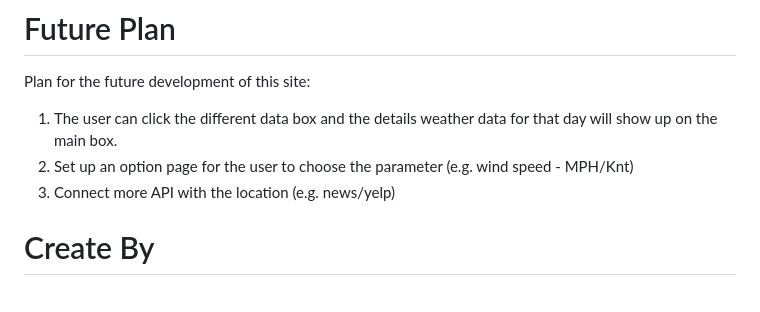
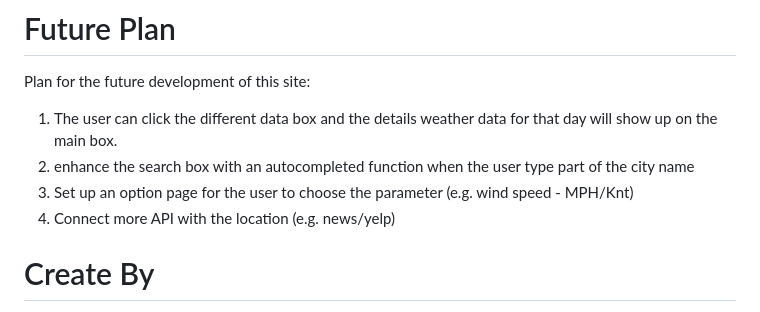
Before and after one commit to rickyfuk/uwbootscamphomework6, a Markdown page: README.md, the part around one of its changes. Rendered like a GitHub page.

```diff
--- a/README.md
+++ b/README.md
@@ -234,8 +226,9 @@ Project status: finished
 Plan for the future development of this site:
 
 1. The user can click the different data box and the details weather data for that day will show up on the main box.
-2. Set up an option page for the user to choose the parameter (e.g. wind speed - MPH/Knt)
-3. Connect more API with the location (e.g. news/yelp)
+2. enhance the search box with an autocompleted function when the user type part of the city name
+3. Set up an option page for the user to choose the parameter (e.g. wind speed - MPH/Knt)
+4. Connect more API with the location (e.g. news/yelp)
 
 # Create By
 
```
Also changed, not shown: other parts of README.md (+83 -91 lines), assets/images/descriptionexample.PNG (added), assets/images/functionlocation.png (added), assets/images/functionlocation2.PNG (added), 5 other files.
